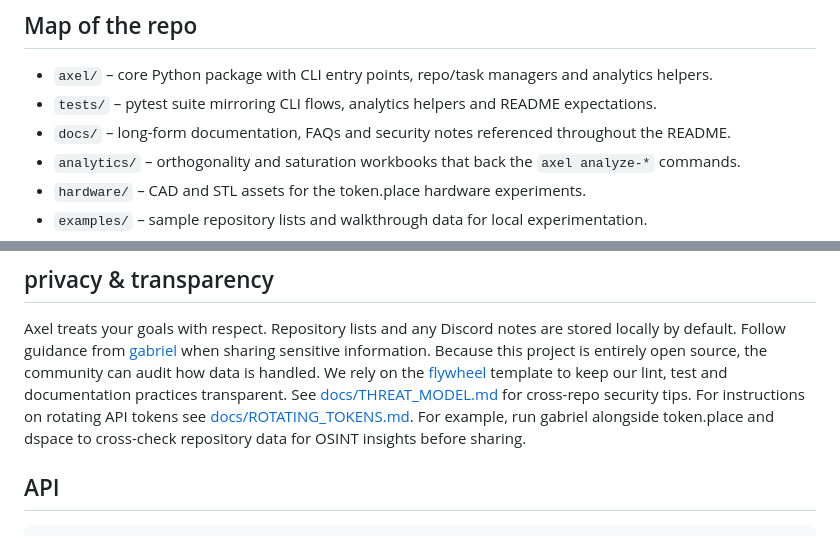
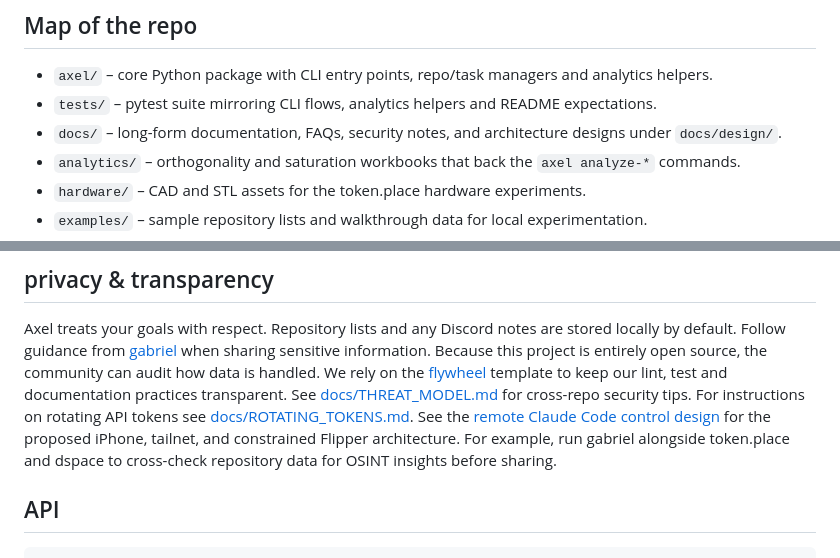
Before and after one commit to futuroptimist/axel, a Markdown page: README.md, 2 parts joined by grey strips. Rendered like a GitHub page.

Commit message:
docs: design secure remote Claude control

```diff
--- a/README.md
+++ b/README.md
@@ -35,7 +35,7 @@ This launches the token.place server, relay and a mock LLM using one command.
 
 - `axel/` – core Python package with CLI entry points, repo/task managers and analytics helpers.
 - `tests/` – pytest suite mirroring CLI flows, analytics helpers and README expectations.
-- `docs/` – long-form documentation, FAQs and security notes referenced throughout the README.
+- `docs/` – long-form documentation, FAQs, security notes, and architecture designs under `docs/design/`.
 - `analytics/` – orthogonality and saturation workbooks that back the `axel analyze-*` commands.
 - `hardware/` – CAD and STL assets for the token.place hardware experiments.
 - `examples/` – sample repository lists and walkthrough data for local experimentation.
@@ -324,6 +324,8 @@ audit how data is handled. We rely on the
 lint, test and documentation practices transparent.
 See [docs/THREAT_MODEL.md](docs/THREAT_MODEL.md) for cross-repo security tips.
 For instructions on rotating API tokens see [docs/ROTATING_TOKENS.md](docs/ROTATING_TOKENS.md).
+See the [remote Claude Code control design](docs/design/remote-claude-code-control.md)
+for the proposed iPhone, tailnet, and constrained Flipper architecture.
 For example, run gabriel alongside token.place and dspace to cross-check repository data
 for OSINT insights before sharing.
 
```
Also changed, not shown: docs/design/remote-claude-code-control.md (added, +550 -0 lines).
